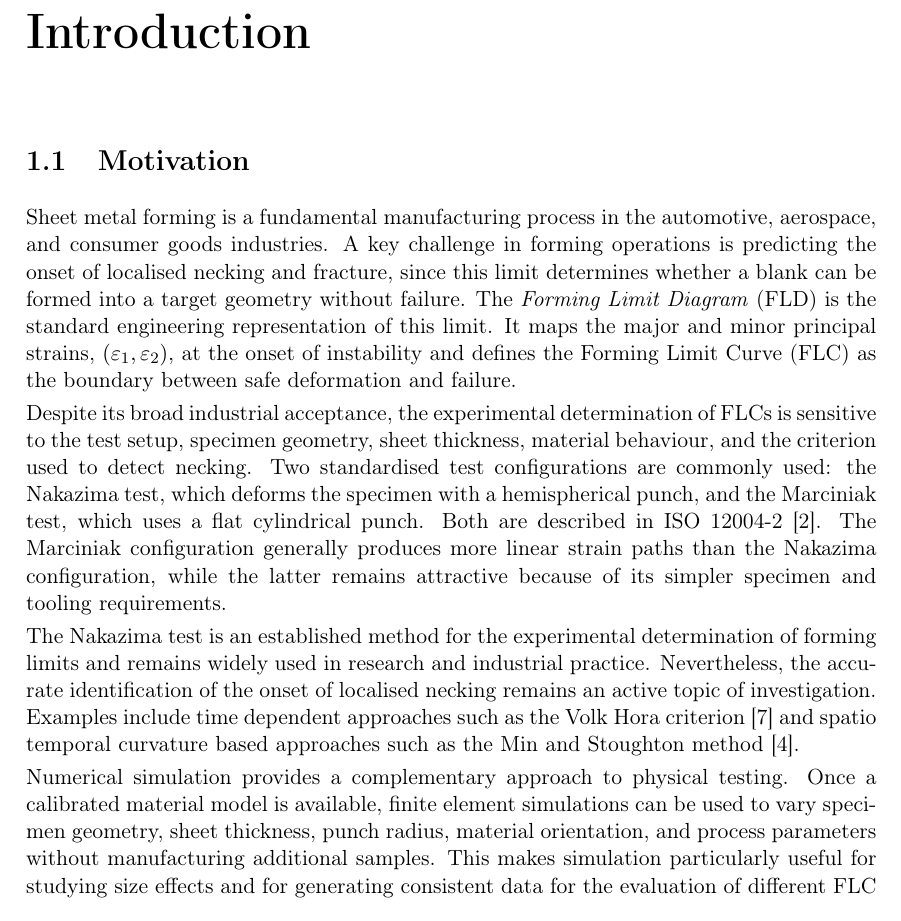
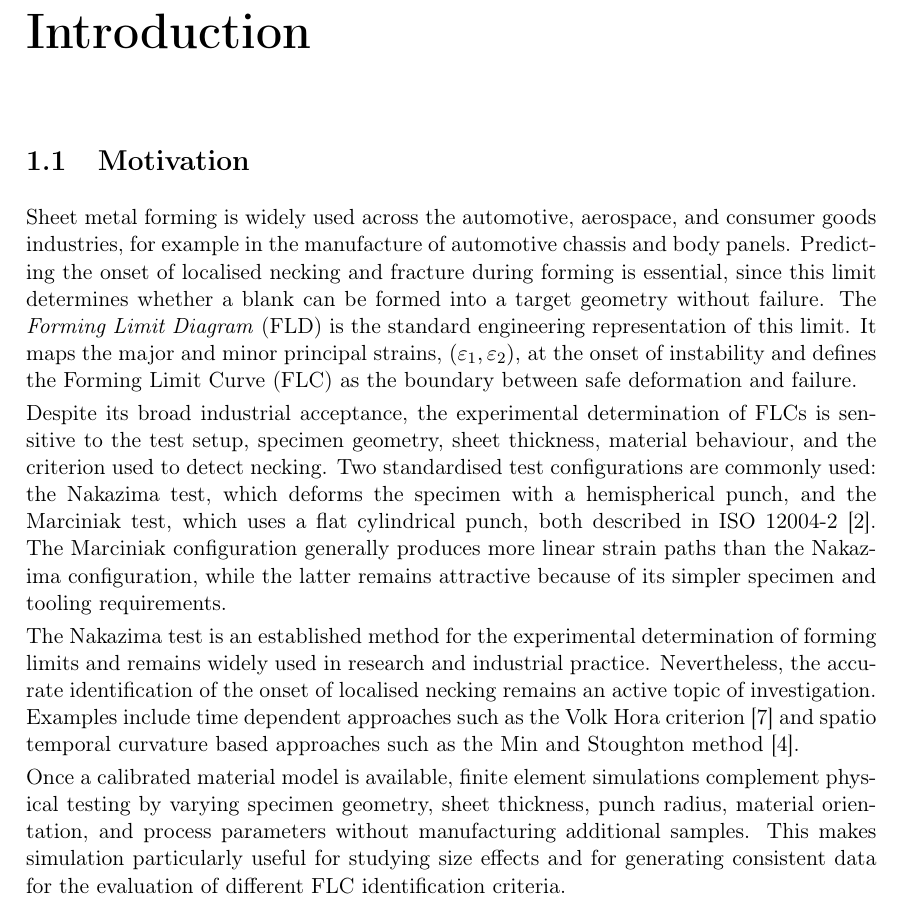
Before and after one commit to andrecruzf/AbaqusProject, a LaTeX thesis (report/Report.tex, which reads report/chapters/introduction.tex): part of page 12 of 77, cut so that both start at the same text. Compiled offline with pdfLaTeX.

Commit message:
Rework generic-sounding Introduction phrasing
Replace templated openings ("fundamental process in...", "key
challenge is...", "provides a complementary approach") with more
specific wording, and fold the ISO 12004-2 citation into the
Nakazima/Marciniak sentence instead of a standalone citation sentence.

```diff
--- a/report/chapters/introduction.tex
+++ b/report/chapters/introduction.tex
@@ -2,11 +2,12 @@
 
 \section{Motivation}
 
-Sheet metal forming is a fundamental manufacturing process in the automotive,
-aerospace, and consumer goods industries. A key challenge in forming operations
-is predicting the onset of localised necking and fracture, since this limit
-determines whether a blank can be formed into a target geometry without
-failure. The \textit{Forming Limit Diagram} (FLD) is the standard engineering
+Sheet metal forming is widely used across the automotive, aerospace, and
+consumer goods industries, for example in the manufacture of automotive
+chassis and body panels. Predicting the onset of localised necking and
+fracture during forming is essential, since this limit determines whether a
+blank can be formed into a target geometry without failure. The
+\textit{Forming Limit Diagram} (FLD) is the standard engineering
 representation of this limit. It maps the major and minor principal strains,
 $(\varepsilon_1,\varepsilon_2)$, at the onset of instability and defines the
 Forming Limit Curve (FLC) as the boundary between safe deformation and failure.
@@ -16,7 +17,7 @@ FLCs is sensitive to the test setup, specimen geometry, sheet thickness,
 material behaviour, and the criterion used to detect necking. Two standardised
 test configurations are commonly used: the Nakazima test, which deforms the
 specimen with a hemispherical punch, and the Marciniak test, which uses a flat
-cylindrical punch. Both are described in ISO~12004-2~\cite{ISO120042}. The
+cylindrical punch, both described in ISO~12004-2~\cite{ISO120042}. The
 Marciniak configuration generally produces more linear strain paths than the
 Nakazima configuration, while the latter remains attractive because of its
 simpler specimen and tooling requirements.
@@ -29,13 +30,12 @@ time dependent approaches such as the Volk Hora criterion~\cite{VolkHora2011}
 and spatio temporal curvature based approaches such as the Min and Stoughton
 method~\cite{Min2017}.
 
-Numerical simulation provides a complementary approach to physical testing.
-Once a calibrated material model is available, finite element simulations can
-be used to vary specimen geometry, sheet thickness, punch radius, material
-orientation, and process parameters without manufacturing additional samples.
-This makes simulation particularly useful for studying size effects and for
-generating consistent data for the evaluation of different FLC identification
-criteria.
+Once a calibrated material model is available, finite element simulations
+complement physical testing by varying specimen geometry, sheet thickness,
+punch radius, material orientation, and process parameters without
+manufacturing additional samples. This makes simulation particularly useful
+for studying size effects and for generating consistent data for the
+evaluation of different FLC identification criteria.
 
 \section{Objectives}
 
```
